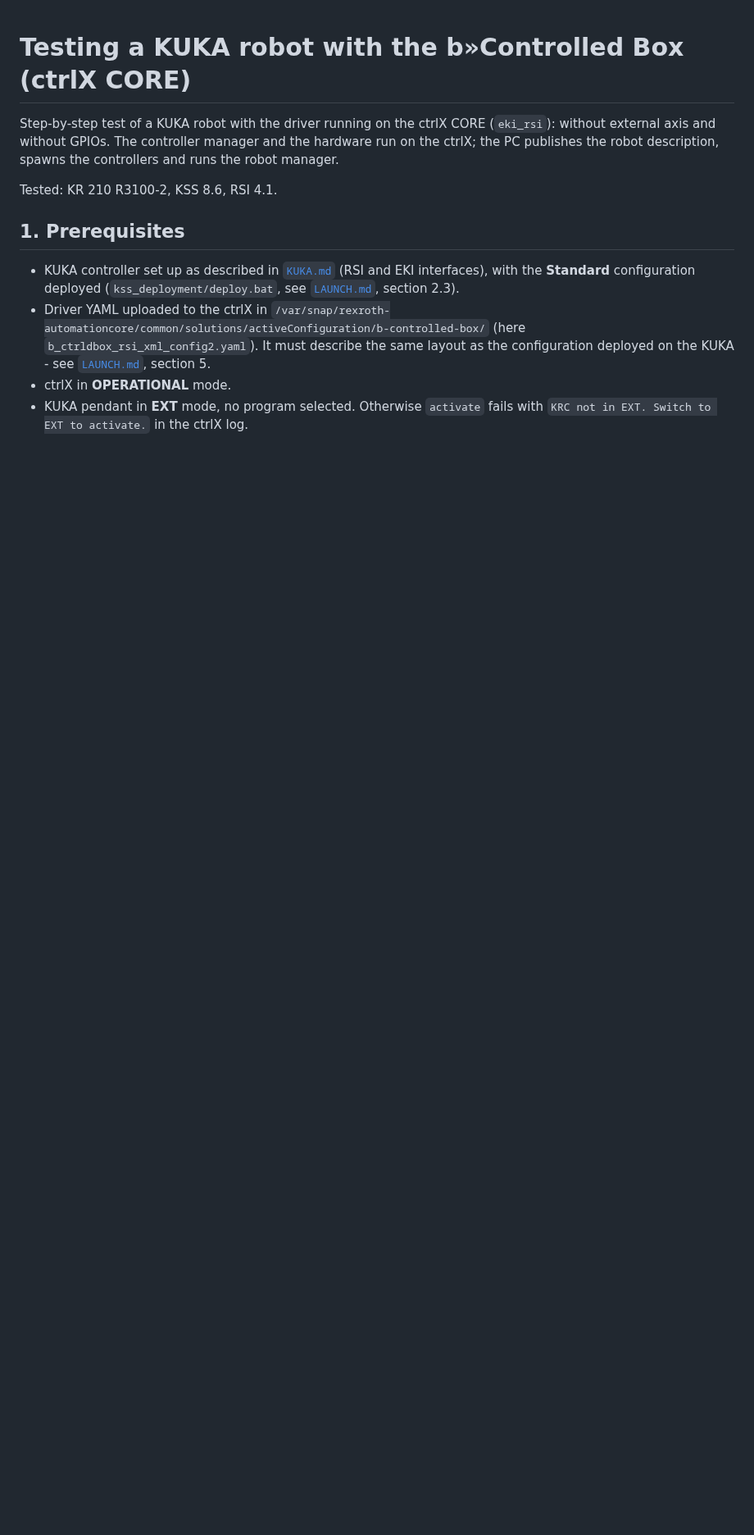
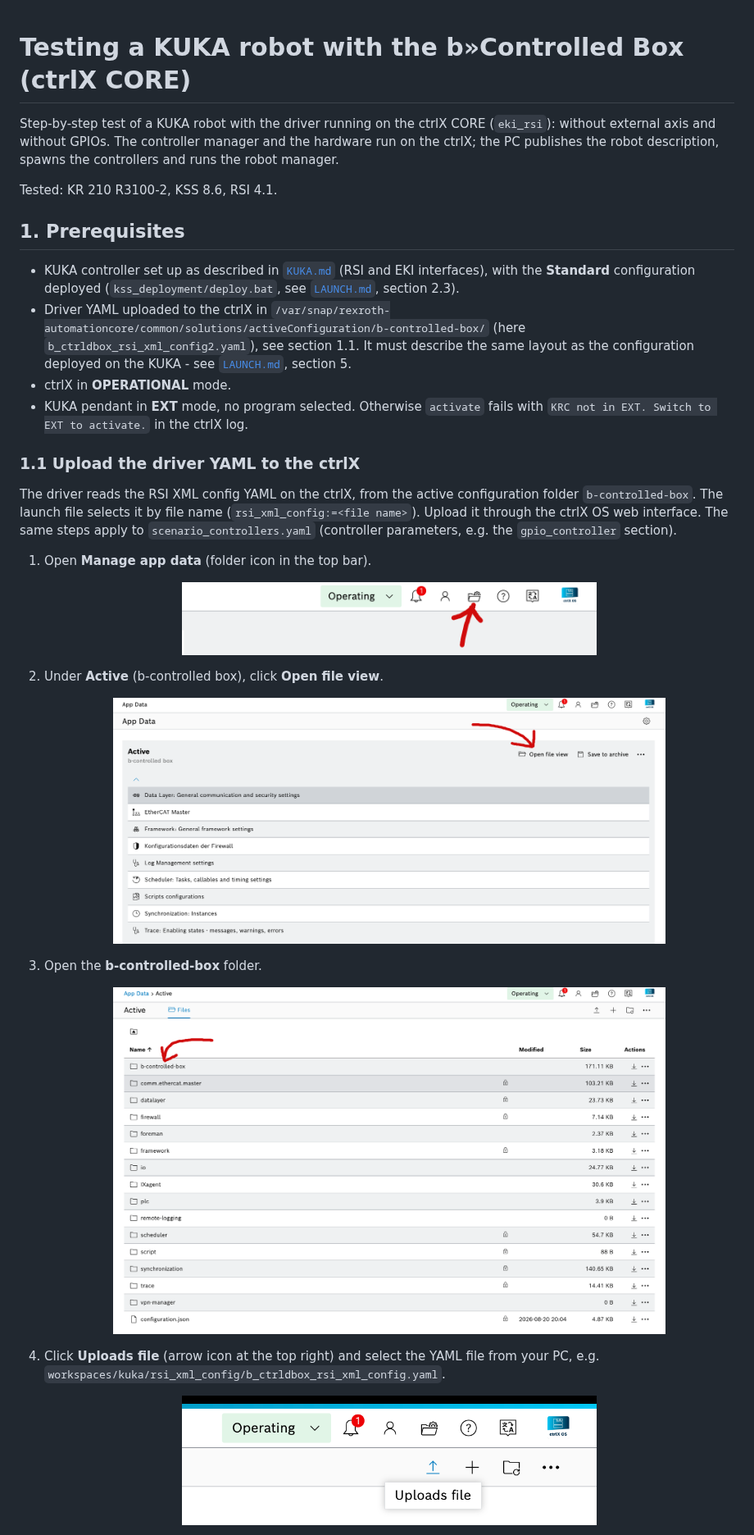
Before and after one commit to b-robotized/b_ctrldbox_commissioning, a Markdown page: workspaces/kuka/TEST_CTRLX.md, the part around one of its changes. Shown at 82% size. GitHub-like rendering; pictures changed too: docs/assets/kuka/ctrlx-upload-file1.png (added), docs/assets/kuka/ctrlx-upload-file2.png (added), docs/assets/kuka/ctrlx-upload-file3.png (added); blank space fills up the shorter version.

Commit message:
Document uploading the driver YAML to the ctrlX
Add TEST_CTRLX.md section 1.1 with the ctrlX OS web interface steps and
screenshots for uploading the RSI XML config YAML (and
scenario_controllers.yaml) to the b-controlled-box folder, and link it
from ADD_GPIO.md.

Signed-off-by: Sachin Kumar <sachinkum123567@gmail.com>

```diff
--- a/workspaces/kuka/TEST_CTRLX.md
+++ b/workspaces/kuka/TEST_CTRLX.md
@@ -13,8 +13,41 @@ Tested: KR 210 R3100-2, KSS 8.6, RSI 4.1.
   [`LAUNCH.md`](LAUNCH.md), section 2.3).
 - Driver YAML uploaded to the ctrlX in
   `/var/snap/rexroth-automationcore/common/solutions/activeConfiguration/b-controlled-box/`
-  (here `b_ctrldbox_rsi_xml_config2.yaml`). It must describe the same layout as the configuration
-  deployed on the KUKA - see [`LAUNCH.md`](LAUNCH.md), section 5.
+  (here `b_ctrldbox_rsi_xml_config2.yaml`), see section 1.1. It must describe the same layout as
+  the configuration deployed on the KUKA - see [`LAUNCH.md`](LAUNCH.md), section 5.
 - ctrlX in **OPERATIONAL** mode.
 - KUKA pendant in **EXT** mode, no program selected. Otherwise `activate` fails with
   `KRC not in EXT. Switch to EXT to activate.` in the ctrlX log.
+
+### 1.1 Upload the driver YAML to the ctrlX
+
+The driver reads the RSI XML config YAML on the ctrlX, from the active configuration folder
+`b-controlled-box`. The launch file selects it by file name (`rsi_xml_config:=<file name>`).
+Upload it through the ctrlX OS web interface. The same steps apply to `scenario_controllers.yaml`
+(controller parameters, e.g. the `gpio_controller` section).
+
+1. Open **Manage app data** (folder icon in the top bar).
+
+   <p align="center">
+   <img src="../../docs/assets/kuka/ctrlx-upload-file1.png" alt="ctrlX OS top bar: Manage app data icon" width="60%">
+   </p>
+
+2. Under **Active** (b-controlled box), click **Open file view**.
+
+   <p align="center">
+   <img src="../../docs/assets/kuka/ctrlx-upload-file2.png" alt="App Data: Open file view of the active configuration" width="80%">
+   </p>
+
+3. Open the **b-controlled-box** folder.
+
+   <p align="center">
+   <img src="../../docs/assets/kuka/ctrlx-upload-file3.png" alt="Active configuration files: b-controlled-box folder" width="80%">
+   </p>
+
+4. Click **Uploads file** (arrow icon at the top right) and select the YAML file from your PC,
+   e.g. `workspaces/kuka/rsi_xml_config/b_ctrldbox_rsi_xml_config.yaml`.
+
+   <p align="center">
+   <img src="../../docs/assets/kuka/ctrlx-upload-file4.png" alt="Uploads file button" width="60%">
+   </p>
+
```
Also changed, not shown: other parts of workspaces/kuka/TEST_CTRLX.md (+11 -0 lines), workspaces/kuka/ADD_GPIO.md (+2 -1 lines), docs/assets/kuka/ctrlx-upload-file5.png (added).
